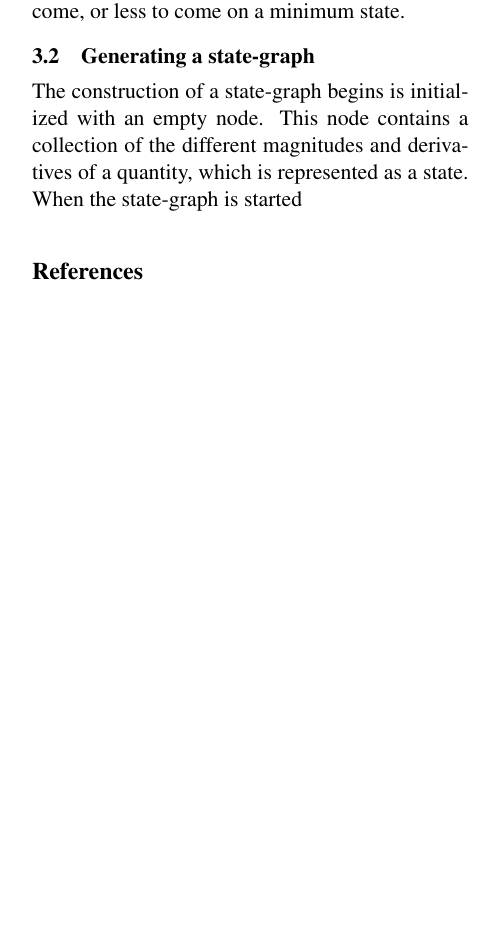
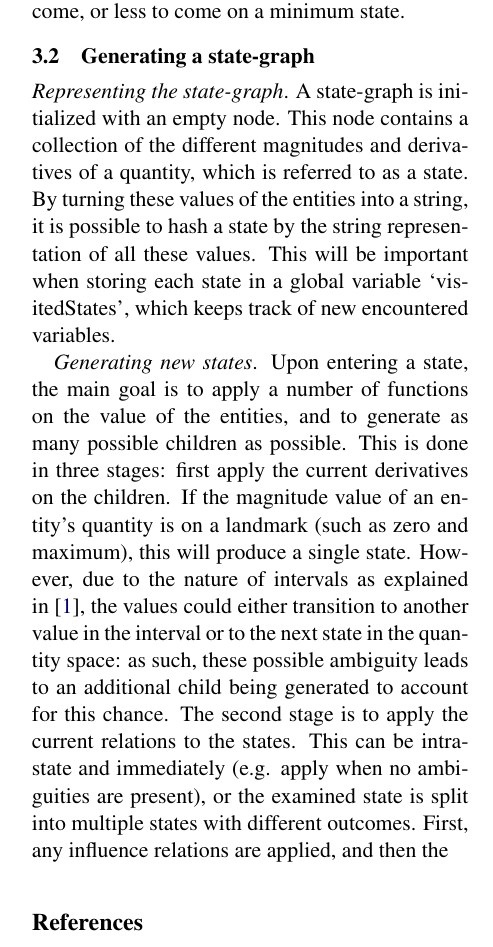
Before and after one commit to JMitnik/QualitativeReasoningKR, a LaTeX document (paper/main.tex, which reads paper/sections/methodology.tex): part of page 2 of 2, cut so that both start at the same text, the shorter picture padded with empty space. Compiled offline with pdfLaTeX.

Commit message:
Papepr stuff

```diff
--- a/paper/sections/methodology.tex
+++ b/paper/sections/methodology.tex
@@ -23,6 +23,23 @@ to zero. This way, the state will instantly achieve maximum without insinuating
 that there is more to come, or less to come on a minimum state.
 
 \subsection{Generating a state-graph}
-The construction of a state-graph begins is initialized with an empty node. This
-node contains a collection of the different magnitudes and derivatives of a
-quantity, which is represented as a state. When the state-graph is started
+\textit{Representing the state-graph}. A state-graph is initialized with an empty node. This node contains a collection
+of the different magnitudes and derivatives of a quantity, which is referred to
+as a state. By turning these values of the entities into a string, it is
+possible to hash a state by the string representation of all these values. This
+will be important when storing each state in a global variable `visitedStates',
+which keeps track of new encountered variables.
+
+\textit{Generating new states}. Upon entering a state, the main goal is to apply
+a number of functions on the value of the entities, and to generate as many
+possible children as possible. This is done in three stages: first apply the
+current derivatives on the children. If the magnitude value of an entity's
+quantity is on a landmark (such as zero and maximum), this will produce a single
+state. However, due to the nature of intervals as explained in
+\cite{Bredeweg06garp3-}, the values could either transition to another value in
+the interval or to the next state in the quantity space: as such, these possible
+ambiguity leads to an additional child being generated to account for this
+chance. The second stage is to apply the current relations to the states. This
+can be intra-state and immediately (e.g. apply when no ambiguities are present),
+or the examined state is split into multiple states with different outcomes.
+First, any influence relations are applied, and then the
```
Also changed, not shown: paper/main.pdf, 1 other file.
